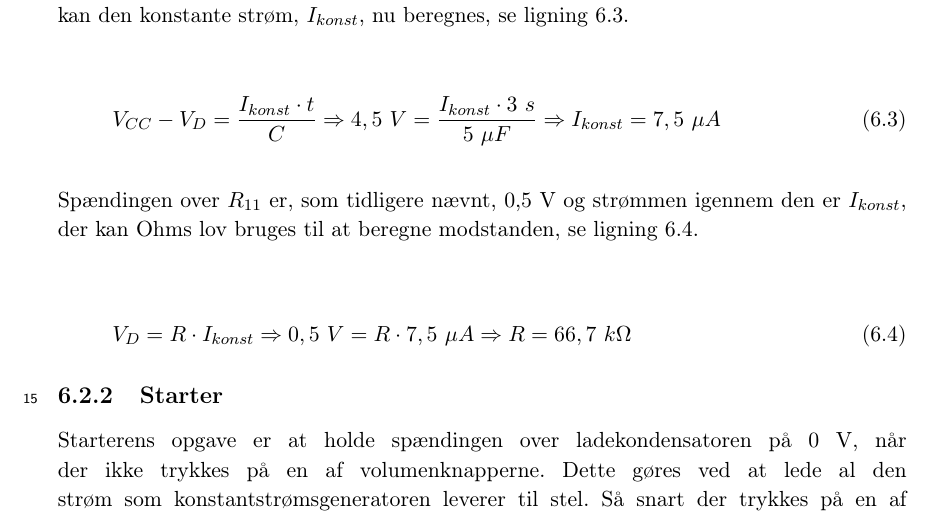
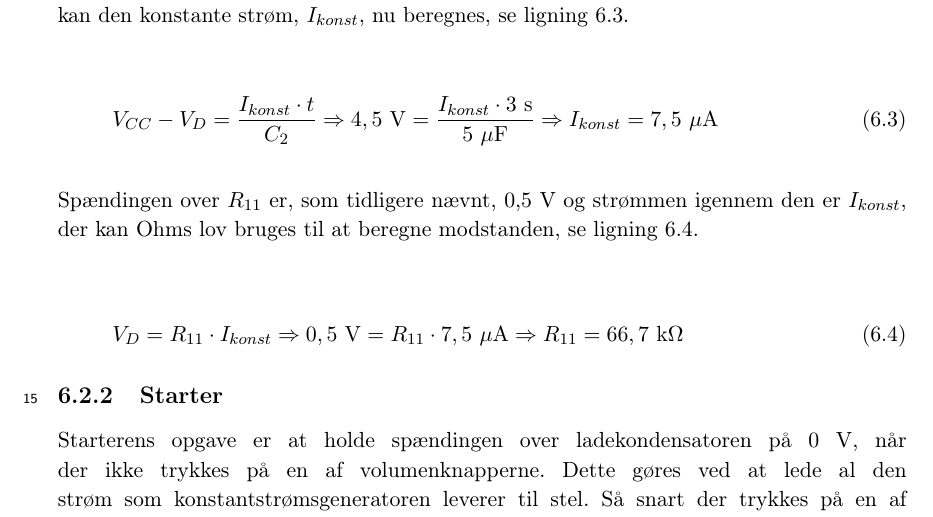
Before and after one commit to stillhunger/aau-eit-p3-2010, a LaTeX thesis (rapport/rapport.tex, which reads rapport/teknisk/volumenkontrol/volumenkontrol1.tex): part of page 35 of 43, cut so that both start at the same text. Compiled offline with pdfLaTeX.

Commit message:
Volumenkontrol.

```diff
--- a/rapport/teknisk/volumenkontrol/volumenkontrol1.tex
+++ b/rapport/teknisk/volumenkontrol/volumenkontrol1.tex
@@ -39,18 +39,18 @@ R_{12} = \frac{V_{CC} - 2 \cdot V_D}{I_F} = \mathrm{\frac{5~V - 2 \cdot 0,5~V}{0
 \end{equation}
 
 Da der nu ligger en konstant spænding over alle dioderne, kan man se dioden i transistoren som siddende parallelt, med det samme spændingsfald som $D_2$. Dette giver at der findes det samme, konstante, spændingsfald over $D_3$ og $R_{11}$, hvilket giver en konstant strøm gennem $R_{11}$.
-Den kondensator som konstantstrømsgeneratoren kaldes ladekondensatoren, denne har en kapacitet på 5 $\mu\mathrm{F}$ og den ønskede oplade tid er 3 s. Kondensatoren oplades fra 0 V til $V_{CC} - V_D$ = 4,5 V, hvor $V_D$ er spændingen over én diode. Udfra disse to ting kan den konstante strøm, $I_{konst}$, nu beregnes, se ligning \ref{equ:konstantstroemsgenerator3}.
+Den kondensator som konstantstrømsgeneratoren kaldes ladekondensatoren, denne har en kapacitet på 5 $\mu$F og den ønskede oplade tid er 3 s. Kondensatoren oplades fra 0 V til $V_{CC} - V_D$ = 4,5 V, hvor $V_D$ er spændingen over én diode. Udfra disse to ting kan den konstante strøm, $I_{konst}$, nu beregnes, se ligning \ref{equ:konstantstroemsgenerator3}.
 
 \begin{equation}
 \label{equ:konstantstroemsgenerator3}
-V_{CC} - V_D = \frac{I_{konst} \cdot t}{C} \Rightarrow 4,5~V = \frac{I_{konst} \cdot 3~s}{5~\mu F} \Rightarrow I_{konst} = 7,5~\mu A
+V_{CC} - V_D = \frac{I_{konst} \cdot t}{C_2} \Rightarrow \mathrm{4,5~V} = \frac{I_{konst} \cdot 3~\mathrm{s}}{5~\mu \mathrm{F}} \Rightarrow I_{konst} = \mathrm{7,5~\mu A}
 \end{equation}
 
 Spændingen over $R_{11}$ er, som tidligere nævnt, 0,5 V og strømmen igennem den er $I_{konst}$, der kan Ohms lov bruges til at beregne modstanden, se ligning \ref{equ:konstantstroemsgenerator4}.
 
 \begin{equation}
 \label{equ:konstantstroemsgenerator4}
-V_D = R \cdot I_{konst} \Rightarrow 0,5~ V = R \cdot 7,5~\mu A \Rightarrow R = 66,7~k\ohm
+V_D = R_{11} \cdot I_{konst} \Rightarrow \mathrm{0,5~V} = R_{11} \cdot \mathrm{7,5~\mu A} \Rightarrow R_{11} = \mathrm{66,7~k\ohm}
 \end{equation}
 
 \subsection{Starter}
```
